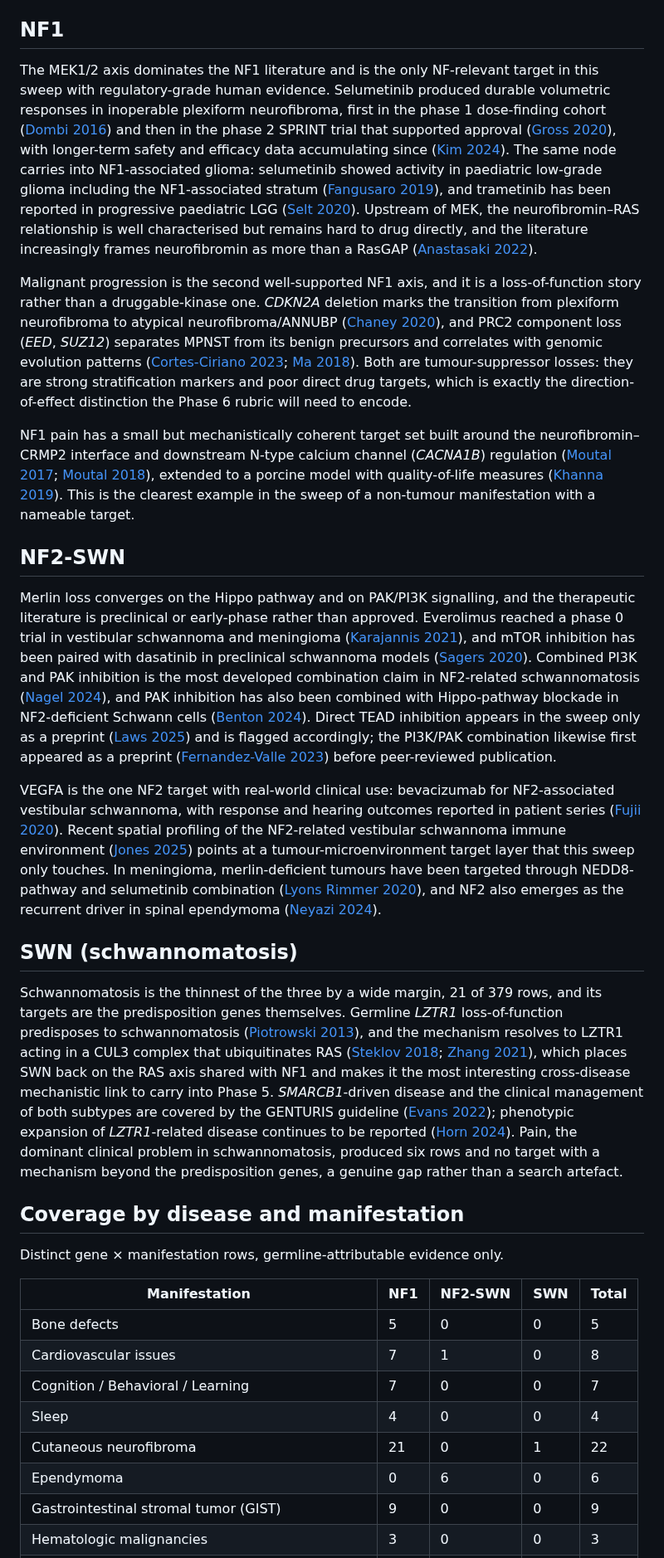
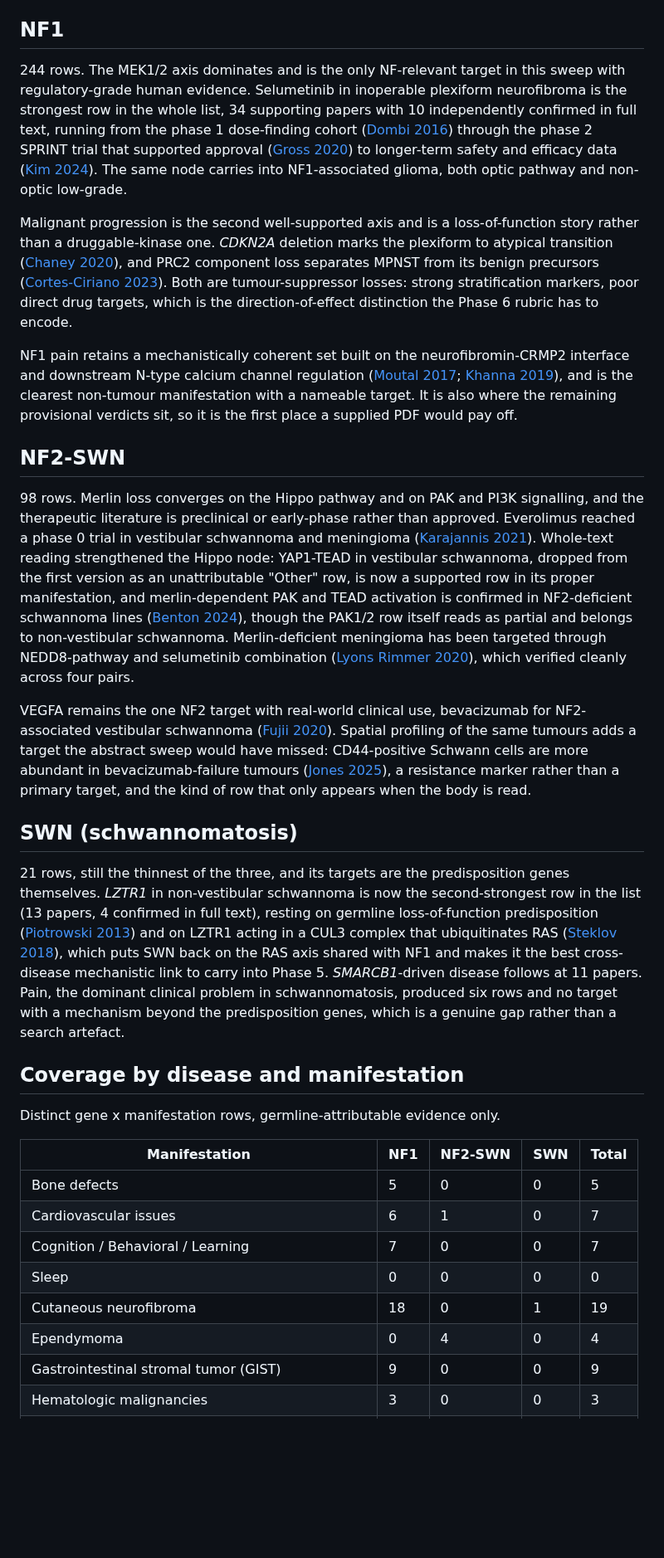
Before and after one commit to karaquaid/nf-target-pipeline, a Markdown page: docs/phase1b-literature-targets.md, the part around one of its changes. Shown at 83% size. Drawn GitHub-style; blank space fills up the shorter version.

```diff
--- a/docs/phase1b-literature-targets.md
+++ b/docs/phase1b-literature-targets.md
@@ -18,34 +30,34 @@ Every plain symbol was checked against HGNC through mygene.info, matching on off
 
 ## NF1
 
-The MEK1/2 axis dominates the NF1 literature and is the only NF-relevant target in this sweep with regulatory-grade human evidence. Selumetinib produced durable volumetric responses in inoperable plexiform neurofibroma, first in the phase 1 dose-finding cohort ([Dombi 2016](https://doi.org/10.1056/NEJMoa1605943)) and then in the phase 2 SPRINT trial that supported approval ([Gross 2020](https://doi.org/10.1056/NEJMoa1912735)), with longer-term safety and efficacy data accumulating since ([Kim 2024](https://doi.org/10.1093/neuonc/noae121)). The same node carries into NF1-associated glioma: selumetinib showed activity in paediatric low-grade glioma including the NF1-associated stratum ([Fangusaro 2019](https://doi.org/10.1016/S1470-2045%2819%2930277-3)), and trametinib has been reported in progressive paediatric LGG ([Selt 2020](https://doi.org/10.1007/s11060-020-03640-3)). Upstream of MEK, the neurofibromin–RAS relationship is well characterised but remains hard to drug directly, and the literature increasingly frames neurofibromin as more than a RasGAP ([Anastasaki 2022](https://doi.org/10.1242/dmm.049362)).
+244 rows. The MEK1/2 axis dominates and is the only NF-relevant target in this sweep with regulatory-grade human evidence. Selumetinib in inoperable plexiform neurofibroma is the strongest row in the whole list, 34 supporting papers with 10 independently confirmed in full text, running from the phase 1 dose-finding cohort ([Dombi 2016](https://doi.org/10.1056/NEJMoa1605943)) through the phase 2 SPRINT trial that supported approval ([Gross 2020](https://doi.org/10.1056/NEJMoa1912735)) to longer-term safety and efficacy data ([Kim 2024](https://doi.org/10.1093/neuonc/noae121)). The same node carries into NF1-associated glioma, both optic pathway and non-optic low-grade.
 
-Malignant progression is the second well-supported NF1 axis, and it is a loss-of-function story rather than a druggable-kinase one. *CDKN2A* deletion marks the transition from plexiform neurofibroma to atypical neurofibroma/ANNUBP ([Chaney 2020](https://doi.org/10.1158/0008-5472.CAN-19-1429)), and PRC2 component loss (*EED*, *SUZ12*) separates MPNST from its benign precursors and correlates with genomic evolution patterns ([Cortes-Ciriano 2023](https://doi.org/10.1158/2159-8290.CD-22-0786); [Ma 2018](https://doi.org/10.1002/glia.23500)). Both are tumour-suppressor losses: they are strong stratification markers and poor direct drug targets, which is exactly the direction-of-effect distinction the Phase 6 rubric will need to encode.
+Malignant progression is the second well-supported axis and is a loss-of-function story rather than a druggable-kinase one. *CDKN2A* deletion marks the plexiform to atypical transition ([Chaney 2020](https://doi.org/10.1158/0008-5472.CAN-19-1429)), and PRC2 component loss separates MPNST from its benign precursors ([Cortes-Ciriano 2023](https://doi.org/10.1158/2159-8290.CD-22-0786)). Both are tumour-suppressor losses: strong stratification markers, poor direct drug targets, which is the direction-of-effect distinction the Phase 6 rubric has to encode.
 
-NF1 pain has a small but mechanistically coherent target set built around the neurofibromin–CRMP2 interface and downstream N-type calcium channel (*CACNA1B*) regulation ([Moutal 2017](https://doi.org/10.1097/j.pain.0000000000001026); [Moutal 2018](https://doi.org/10.1016/j.neuroscience.2018.04.002)), extended to a porcine model with quality-of-life measures ([Khanna 2019](https://doi.org/10.1097/j.pain.0000000000001648)). This is the clearest example in the sweep of a non-tumour manifestation with a nameable target.
+NF1 pain retains a mechanistically coherent set built on the neurofibromin-CRMP2 interface and downstream N-type calcium channel regulation ([Moutal 2017](https://doi.org/10.1097/j.pain.0000000000001026); [Khanna 2019](https://doi.org/10.1097/j.pain.0000000000001648)), and is the clearest non-tumour manifestation with a nameable target. It is also where the remaining provisional verdicts sit, so it is the first place a supplied PDF would pay off.
 
 ## NF2-SWN
 
-Merlin loss converges on the Hippo pathway and on PAK/PI3K signalling, and the therapeutic literature is preclinical or early-phase rather than approved. Everolimus reached a phase 0 trial in vestibular schwannoma and meningioma ([Karajannis 2021](https://doi.org/10.1158/1535-7163.MCT-21-0143)), and mTOR inhibition has been paired with dasatinib in preclinical schwannoma models ([Sagers 2020](https://doi.org/10.1038/s41598-020-60156-6)). Combined PI3K and PAK inhibition is the most developed combination claim in NF2-related schwannomatosis ([Nagel 2024](https://doi.org/10.1038/s41388-024-02958-w)), and PAK inhibition has also been combined with Hippo-pathway blockade in NF2-deficient Schwann cells ([Benton 2024](https://doi.org/10.1371/journal.pone.0305121)). Direct TEAD inhibition appears in the sweep only as a preprint ([Laws 2025](https://doi.org/10.1101/2025.11.15.688608)) and is flagged accordingly; the PI3K/PAK combination likewise first appeared as a preprint ([Fernandez-Valle 2023](https://doi.org/10.21203/rs.3.rs-3405297/v1)) before peer-reviewed publication.
+98 rows. Merlin loss converges on the Hippo pathway and on PAK and PI3K signalling, and the therapeutic literature is preclinical or early-phase rather than approved. Everolimus reached a phase 0 trial in vestibular schwannoma and meningioma ([Karajannis 2021](https://doi.org/10.1158/1535-7163.MCT-21-0143)). Whole-text reading strengthened the Hippo node: YAP1-TEAD in vestibular schwannoma, dropped from the first version as an unattributable "Other" row, is now a supported row in its proper manifestation, and merlin-dependent PAK and TEAD activation is confirmed in NF2-deficient schwannoma lines ([Benton 2024](https://doi.org/10.1371/journal.pone.0305121)), though the PAK1/2 row itself reads as partial and belongs to non-vestibular schwannoma. Merlin-deficient meningioma has been targeted through NEDD8-pathway and selumetinib combination ([Lyons Rimmer 2020](https://doi.org/10.3390/cancers12071744)), which verified cleanly across four pairs.
 
-VEGFA is the one NF2 target with real-world clinical use: bevacizumab for NF2-associated vestibular schwannoma, with response and hearing outcomes reported in patient series ([Fujii 2020](https://doi.org/10.2176/nmc.oa.2019-0194)). Recent spatial profiling of the NF2-related vestibular schwannoma immune environment ([Jones 2025](https://doi.org/10.1038/s41467-025-57586-z)) points at a tumour-microenvironment target layer that this sweep only touches. In meningioma, merlin-deficient tumours have been targeted through NEDD8-pathway and selumetinib combination ([Lyons Rimmer 2020](https://doi.org/10.3390/cancers12071744)), and NF2 also emerges as the recurrent driver in spinal ependymoma ([Neyazi 2024](https://doi.org/10.1007/s00401-023-02668-9)).
+VEGFA remains the one NF2 target with real-world clinical use, bevacizumab for NF2-associated vestibular schwannoma ([Fujii 2020](https://doi.org/10.2176/nmc.oa.2019-0194)). Spatial profiling of the same tumours adds a target the abstract sweep would have missed: CD44-positive Schwann cells are more abundant in bevacizumab-failure tumours ([Jones 2025](https://doi.org/10.1038/s41467-025-57586-z)), a resistance marker rather than a primary target, and the kind of row that only appears when the body is read.
 
 ## SWN (schwannomatosis)
 
-Schwannomatosis is the thinnest of the three by a wide margin, 21 of 379 rows, and its targets are the predisposition genes themselves. Germline *LZTR1* loss-of-function predisposes to schwannomatosis ([Piotrowski 2013](https://doi.org/10.1038/ng.2855)), and the mechanism resolves to LZTR1 acting in a CUL3 complex that ubiquitinates RAS ([Steklov 2018](https://doi.org/10.1126/science.aap7607); [Zhang 2021](https://doi.org/10.3892/ol.2021.12825)), which places SWN back on the RAS axis shared with NF1 and makes it the most interesting cross-disease mechanistic link to carry into Phase 5. *SMARCB1*-driven disease and the clinical management of both subtypes are covered by the GENTURIS guideline ([Evans 2022](https://doi.org/10.1038/s41431-022-01086-x)); phenotypic expansion of *LZTR1*-related disease continues to be reported ([Horn 2024](https://doi.org/10.3389/fneur.2024.1391425)). Pain, the dominant clinical problem in schwannomatosis, produced six rows and no target with a mechanism beyond the predisposition genes, a genuine gap rather than a search artefact.
+21 rows, still the thinnest of the three, and its targets are the predisposition genes themselves. *LZTR1* in non-vestibular schwannoma is now the second-strongest row in the list (13 papers, 4 confirmed in full text), resting on germline loss-of-function predisposition ([Piotrowski 2013](https://doi.org/10.1038/ng.2855)) and on LZTR1 acting in a CUL3 complex that ubiquitinates RAS ([Steklov 2018](https://doi.org/10.1126/science.aap7607)), which puts SWN back on the RAS axis shared with NF1 and makes it the best cross-disease mechanistic link to carry into Phase 5. *SMARCB1*-driven disease follows at 11 papers. Pain, the dominant clinical problem in schwannomatosis, produced six rows and no target with a mechanism beyond the predisposition genes, which is a genuine gap rather than a search artefact.
 
 ## Coverage by disease and manifestation
 
-Distinct gene × manifestation rows, germline-attributable evidence only.
+Distinct gene x manifestation rows, germline-attributable evidence only.
 
 | Manifestation | NF1 | NF2-SWN | SWN | Total |
 |---|---|---|---|---|
 | Bone defects | 5 | 0 | 0 | 5 |
-| Cardiovascular issues | 7 | 1 | 0 | 8 |
+| Cardiovascular issues | 6 | 1 | 0 | 7 |
 | Cognition / Behavioral / Learning | 7 | 0 | 0 | 7 |
-| Sleep | 4 | 0 | 0 | 4 |
-| Cutaneous neurofibroma | 21 | 0 | 1 | 22 |
-| Ependymoma | 0 | 6 | 0 | 6 |
+| Sleep | 0 | 0 | 0 | 0 |
+| Cutaneous neurofibroma | 18 | 0 | 1 | 19 |
+| Ependymoma | 0 | 4 | 0 | 4 |
 | Gastrointestinal stromal tumor (GIST) | 9 | 0 | 0 | 9 |
 | Hematologic malignancies | 3 | 0 | 0 | 3 |
 | High grade glioma | 11 | 0 | 0 | 11 |
```
Also changed, not shown: other parts of docs/phase1b-literature-targets.md (+46 -33 lines), docs/figures/phase1b-coverage-verification.png, 4 other files.
